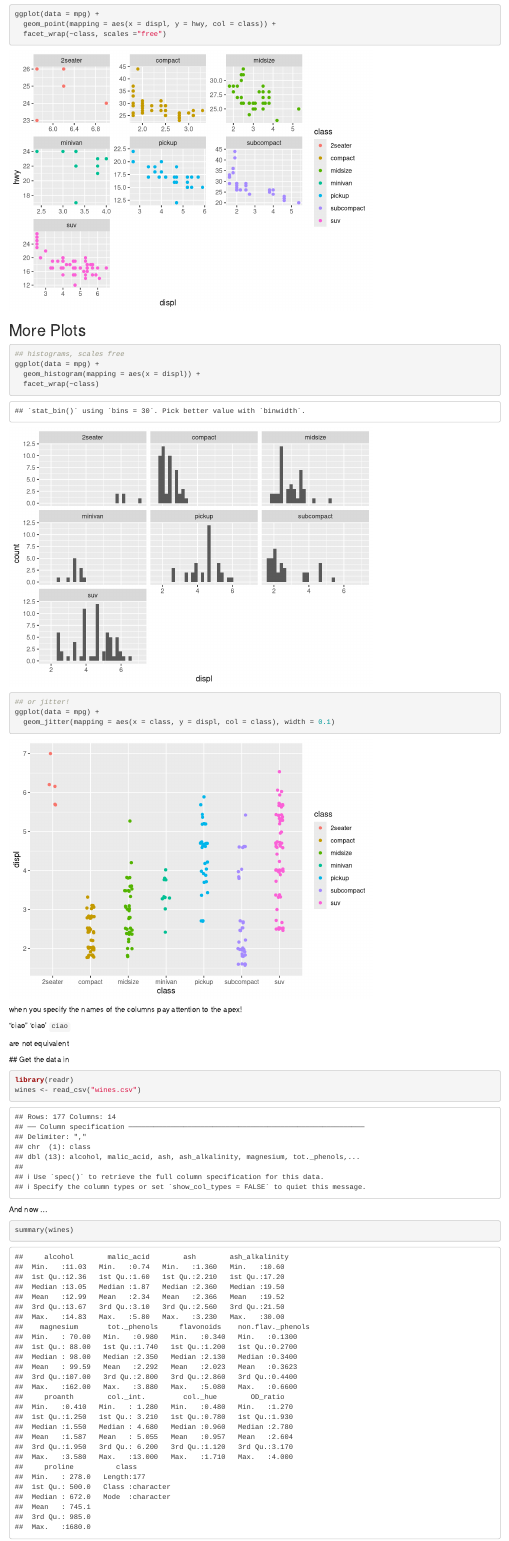
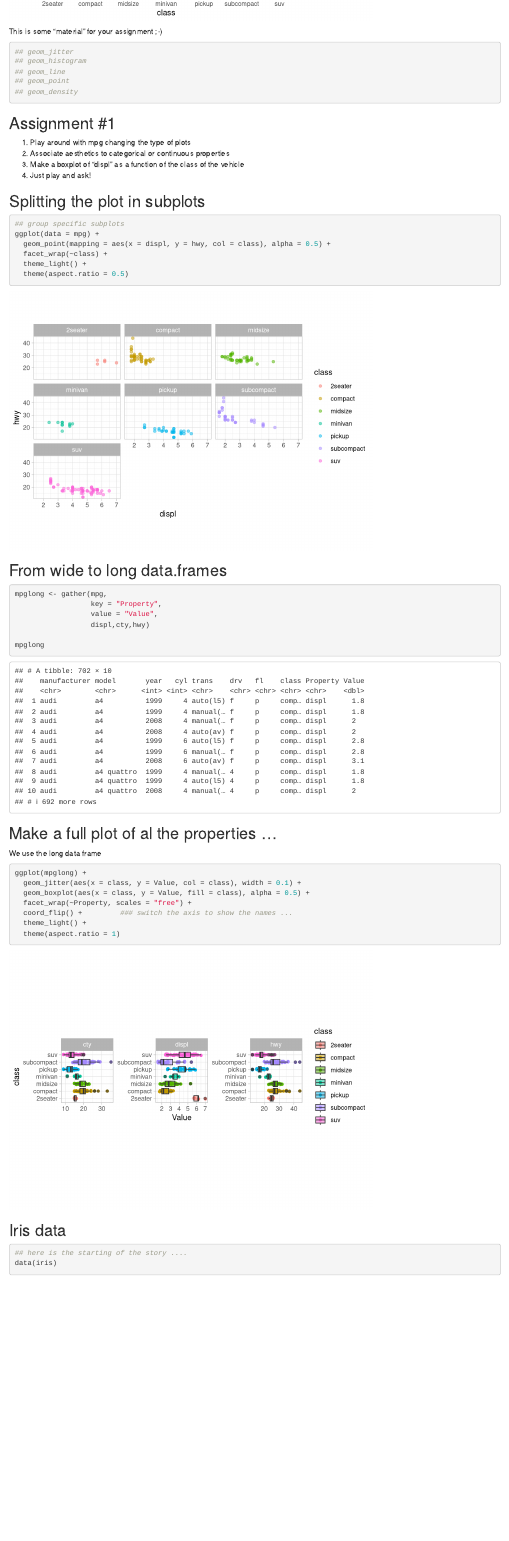
Before and after one commit to pietrofranceschi/R_crash_course, an R Markdown document (practical_1.Rmd): the page in a window 1100 px wide, from 5940 px down before the commit and from 6630 px down after it. Rendered offline with R 4.5, knitr and Pandoc, with nearby package versions; code that draws random numbers runs with fixed seeds of ours.

Commit message:
update practicals

````diff
--- a/practical_1_1.Rmd
+++ b/practical_1.Rmd
@@ -132,7 +131,7 @@ library(tidyverse)
 ## and also some data
 data(mpg)
 
-
+## as we discussed this shows the first lines of the data.frame
 head(mpg)
 ```
 
@@ -176,22 +177,10 @@ what aesthetics could I use? another time ....
 ?geom_point
 
 
-
-```{r}
-ggplot(data = mpg) +
-  geom_point(mapping = aes(x = displ, y = hwy, col = class)) +
-  facet_wrap(~class, scales ="free")
-
-```
-
-
-## More Plots
-
 ```{r}
 ## histograms, scales free
 ggplot(data = mpg) +
-  geom_histogram(mapping = aes(x = displ)) +
-  facet_wrap(~class)
+  geom_histogram(mapping = aes(x = displ, fill = class), alpha = 0.5)
 ```
 
 
@@ -202,25 +191,70 @@ ggplot(data = mpg) +
 
 ```
 
-when you specify the names of the columns pay attention to the apex!
 
- "ciao"
- 'ciao'
- `ciao`
-
- are not equivalent
-
-
- ## Get the data in
+This is some "material" for your assignment ;-)
 
 ```{r}
-library(readr)
-wines <- read_csv("wines.csv")
+## geom_jitter
+## geom_histogram
+## geom_line
+## geom_point
+## geom_density
 ```
 
 
- And now ...
+## Assignment #1
+
+1. Play around with mpg changing the type of plots
+2. Associate aesthetics to categorical or continuous properties
+3. Make a boxplot of "displ" as a function of the class of the vehicle
+4. Just play and ask!
+
+
+## Splitting the plot in subplots
 
 ```{r}
-summary(wines)
+## group specific subplots
+ggplot(data = mpg) +
+  geom_point(mapping = aes(x = displ, y = hwy, col = class), alpha = 0.5) +
+  facet_wrap(~class) +
+  theme_light() +
+  theme(aspect.ratio = 0.5)
 ```
+
+
+
+## From wide to long data.frames
+
+```{r}
+mpglong <- gather(mpg,
+                  key = "Property",
+                  value = "Value",
+                  displ,cty,hwy)
+
+mpglong
+```
+
+
+## Make a full plot of al the properties ...
+
+We use the long data frame
+
+```{r}
+ggplot(mpglong) +
+  geom_jitter(aes(x = class, y = Value, col = class), width = 0.1) +
+  geom_boxplot(aes(x = class, y = Value, fill = class), alpha = 0.5) +
+  facet_wrap(~Property, scales = "free") +
+  coord_flip() +         ### switch the axis to show the names ...
+  theme_light() +
+  theme(aspect.ratio = 1)
+```
+
+
+## Iris data
+
+```{r}
+## here is the starting of the story ....
+data(iris)
+
+```
````
Also changed, not shown: practical_1.Rmd (25 more changed lines), 1 other file.
